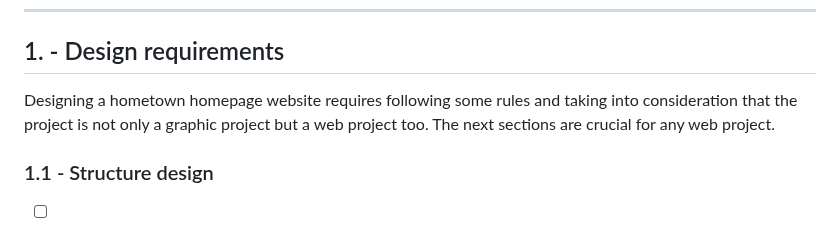
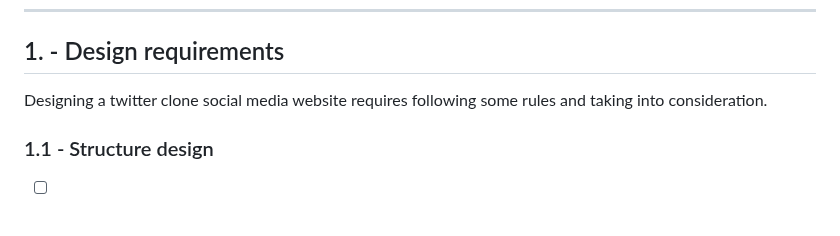
Before and after one commit to shiuandai/Twitter-Clone, a Markdown page: README.md, the part around the change. Drawn GitHub-style.

```diff
--- a/README.md
+++ b/README.md
@@ -34,7 +34,7 @@ I start the Scrimba Module 5 course- Essential JavaScript Concepts and learn how
 
 ## 1. - Design requirements
 
-Designing a hometown homepage website requires following some rules and taking into consideration that the project is not only a graphic project but a web project too. The next sections are crucial for any web project.
+Designing a twitter clone social media website requires following some rules and taking into consideration.
 
 ### 1.1 - Structure design
 
```
